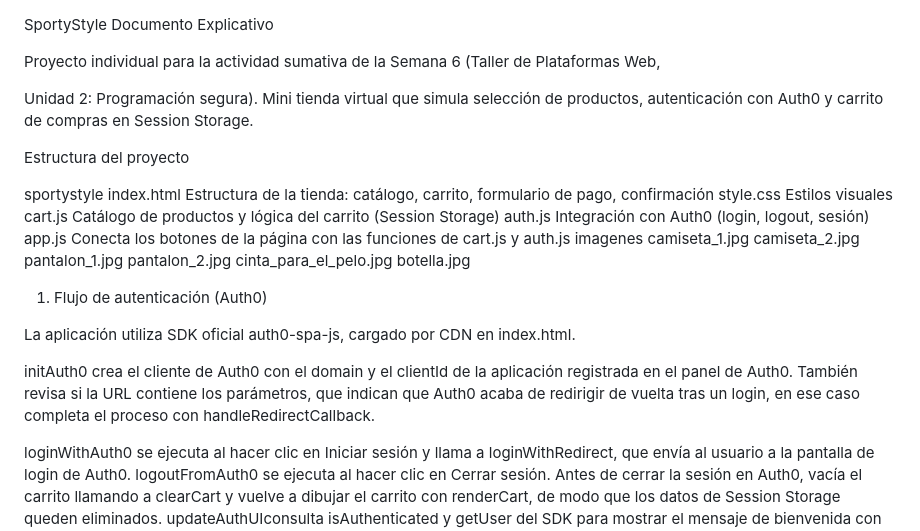
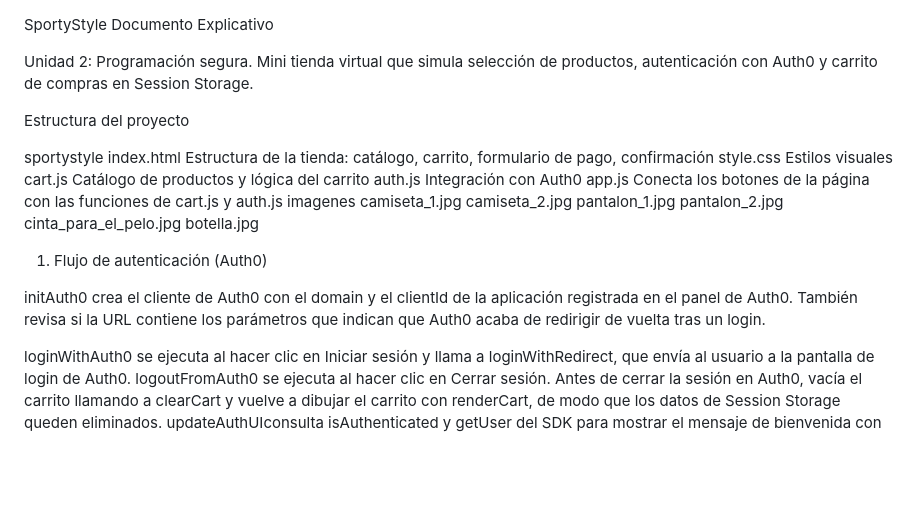
Before and after one commit to crossui274/sportystyles, a Markdown page: README.md, the part around the change. Drawn GitHub-style; blank space fills up the shorter version.

```diff
--- a/README.md
+++ b/README.md
@@ -1,8 +1,8 @@
  SportyStyle Documento Explicativo
 
-Proyecto individual para la actividad sumativa de la Semana 6 (Taller de Plataformas Web,
 
-Unidad 2: Programación segura). Mini tienda virtual que simula selección de productos,
+
+Unidad 2: Programación segura. Mini tienda virtual que simula selección de productos,
 autenticación con Auth0 y carrito de compras en Session Storage.
 
  Estructura del proyecto
@@ -10,8 +10,8 @@ autenticación con Auth0 y carrito de compras en Session Storage.
 sportystyle
  index.html       Estructura de la tienda: catálogo, carrito, formulario de pago, confirmación
  style.css         Estilos visuales
- cart.js             Catálogo de productos y lógica del carrito (Session Storage)
- auth.js               Integración con Auth0 (login, logout, sesión)
+ cart.js             Catálogo de productos y lógica del carrito
+ auth.js               Integración con Auth0
 app.js                  Conecta los botones de la página con las funciones de cart.js y auth.js
  imagenes
     camiseta_1.jpg
@@ -24,10 +24,8 @@ app.js                  Conecta los botones de la página con las funciones de c
 
  1. Flujo de autenticación (Auth0)
 
-La aplicación utiliza SDK oficial auth0-spa-js, cargado por CDN en index.html.
-
 initAuth0 crea el cliente de Auth0 con el domain y el clientId de la
-aplicación registrada en el panel de Auth0. También revisa si la URL contiene los parámetros, que indican que Auth0 acaba de redirigir de vuelta tras un login, en ese caso completa el proceso con  handleRedirectCallback.
+aplicación registrada en el panel de Auth0. También revisa si la URL contiene los parámetros que indican que Auth0 acaba de redirigir de vuelta tras un login.
 
 loginWithAuth0 se ejecuta al hacer clic en Iniciar sesión y llama a
   loginWithRedirect, que envía al usuario a la pantalla de login de Auth0.
```
